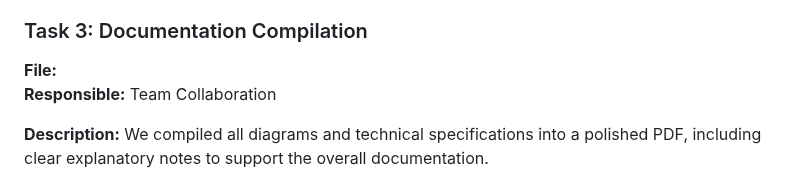
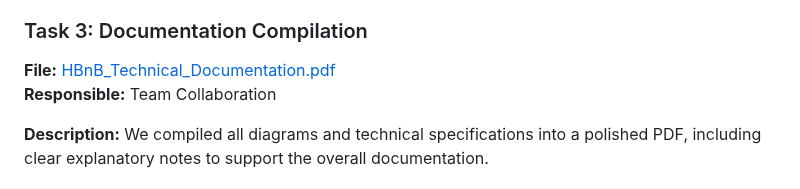
Before and after one commit to Munirahenad/holbertonschool-hbnb, a Markdown page: part1/README.md, the part around the change. Rendered like a GitHub page.

Commit message:
Update technical documentation.md

```diff
--- a/part1/README.md
+++ b/part1/README.md
@@ -25,7 +25,7 @@ Part 1 documents the **HBnB Evolution web app** architecture and core entities (
 **Description:** This document contains sequence diagrams for four critical API operations in the HBnB application, illustrating the flow of interactions across the API/Services Layer, Business Logic Layer, and Database Layer.
 
 ### Task 3: Documentation Compilation
-**File:**
+**File:**  [HBnB_Technical_Documentation.pdf](./HBnB_Technical_Documentation.pdf)
 **Responsible:** Team Collaboration
 
 **Description:** We compiled all diagrams and technical specifications into a polished PDF, including clear explanatory notes to support the overall documentation.
```
